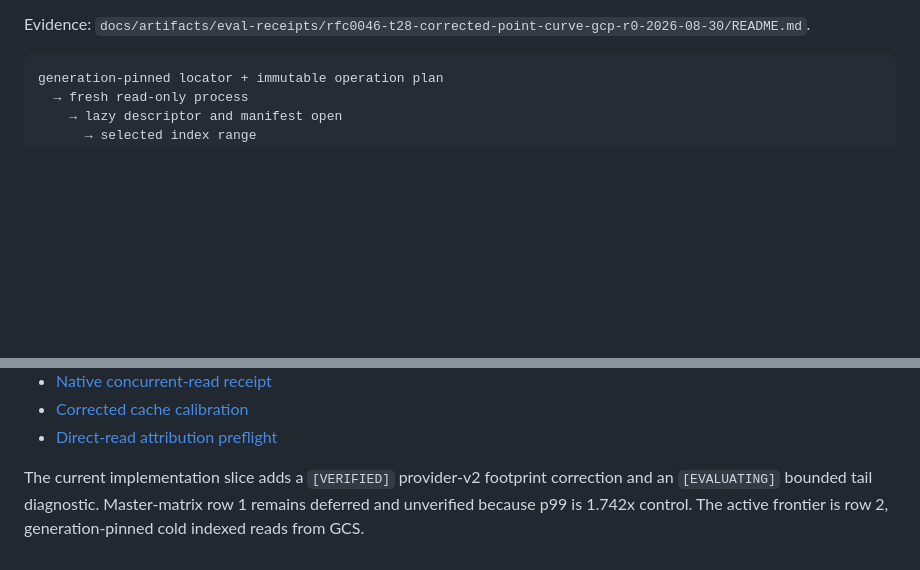
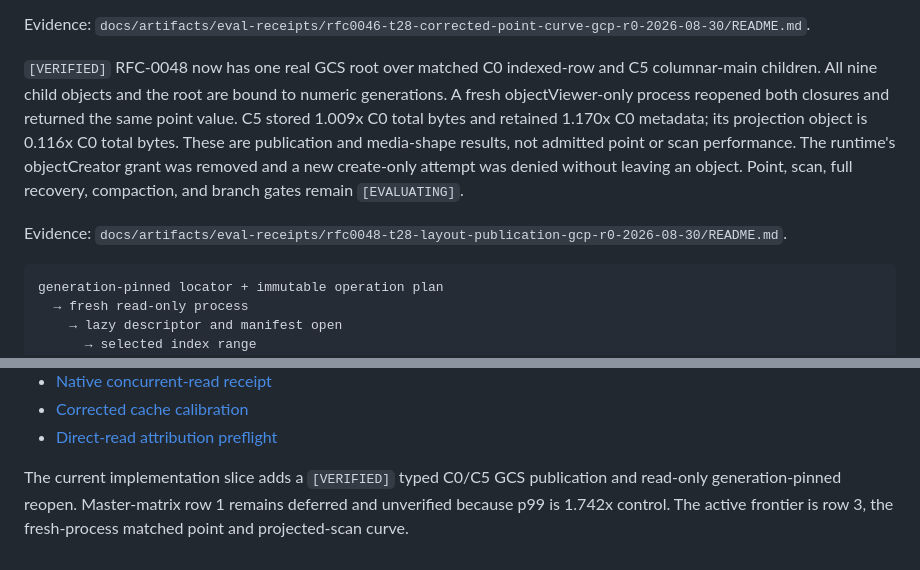
Before and after one commit to Doss-com/objectKV, a Markdown page: docs/architecture/EVIDENCE.md, 2 parts joined by grey strips. Rendered like a GitHub page; blank space fills up the shorter version.

Commit message:
Record typed T28 GCS publication

````diff
--- a/docs/architecture/EVIDENCE.md
+++ b/docs/architecture/EVIDENCE.md
@@ -152,6 +152,19 @@ original end-to-end gate remains rejected.
 Evidence:
 `docs/artifacts/eval-receipts/rfc0046-t28-corrected-point-curve-gcp-r0-2026-08-30/README.md`.
 
+`[VERIFIED]` RFC-0048 now has one real GCS root over matched C0 indexed-row
+and C5 columnar-main children. All nine child objects and the root are bound to
+numeric generations. A fresh objectViewer-only process reopened both closures
+and returned the same point value. C5 stored 1.009x C0 total bytes and retained
+1.170x C0 metadata; its projection object is 0.116x C0 total bytes. These are
+publication and media-shape results, not admitted point or scan performance.
+The runtime's objectCreator grant was removed and a new create-only attempt was
+denied without leaving an object. Point, scan, full recovery, compaction, and
+branch gates remain `[EVALUATING]`.
+
+Evidence:
+`docs/artifacts/eval-receipts/rfc0048-t28-layout-publication-gcp-r0-2026-08-30/README.md`.
+
 ```text
 generation-pinned locator + immutable operation plan
   → fresh read-only process
@@ -215,7 +229,7 @@ layer receipt.
 - [Corrected cache calibration](../artifacts/eval-receipts/native-resident-cache-pressure-optimized-gcp-r0-2026-08-28/README.md)
 - [Direct-read attribution preflight](../artifacts/eval-receipts/native-resident-direct-read-preflight-gcp-r0-2026-08-28/README.md)
 
-The current implementation slice adds a `[VERIFIED]` provider-v2 footprint
-correction and an `[EVALUATING]` bounded tail diagnostic. Master-matrix row 1
-remains deferred and unverified because p99 is 1.742x control. The active
-frontier is row 2, generation-pinned cold indexed reads from GCS.
+The current implementation slice adds a `[VERIFIED]` typed C0/C5 GCS
+publication and read-only generation-pinned reopen. Master-matrix row 1 remains
+deferred and unverified because p99 is 1.742x control. The active frontier is
+row 3, the fresh-process matched point and projected-scan curve.
````
Also changed, not shown: other parts of docs/architecture/EVIDENCE.md (+1 -0 lines), docs/BOOTSTRAP-PLAN.md (+1 -1 lines), 1 other file.
